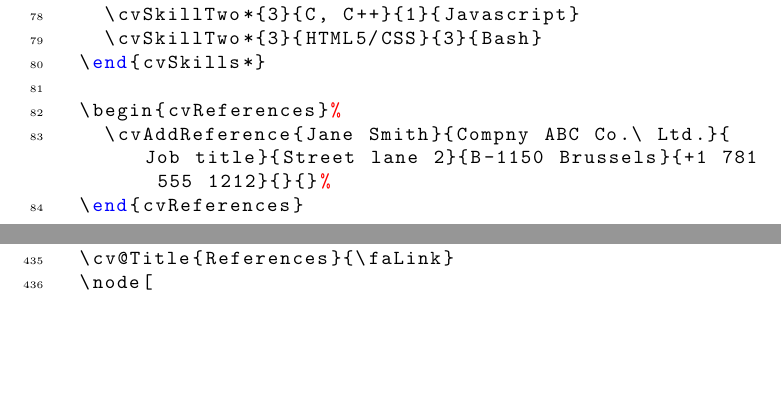
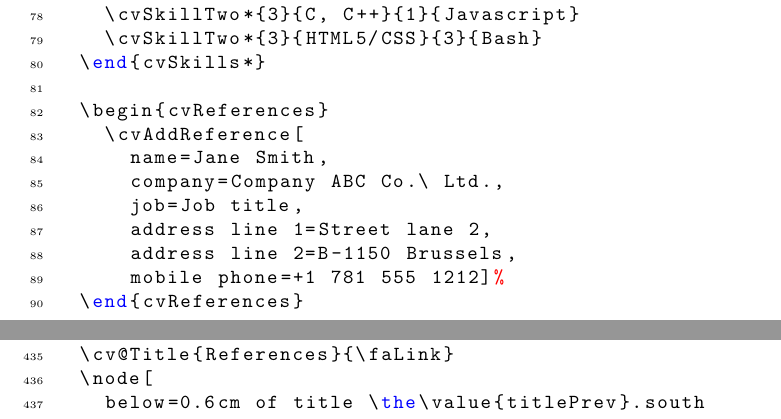
Before and after one commit to opieters/limecv, a LaTeX document (manual.tex, which reads mwe.tex): two parts of pages 12 and 24 of 32 before the commit and two parts of pages 12 and 25 of 32 after it, joined at a grey line, cut so that both start at the same text, the shorter picture padded with empty space. Compiled offline with pdfLaTeX.

Commit message:
Code improvements.

```diff
--- a/mwe.tex
+++ b/mwe.tex
@@ -72,15 +72,21 @@
   \end{cvExperience}
 
   \begin{cvSkills*}
-    \cvSkillTwo*{5}{MATLAB}{5}{\LaTeX}
+    \cvSkillTwo*{5}{MATLAB}{5}{\ LaTeX}
     \cvSkillTwo*{4}{Python}{4}{VHDL}
     \cvSkillTwo*{4}{Microsoft Office}{4}{macOS}
     \cvSkillTwo*{3}{C, C++}{1}{Javascript}
     \cvSkillTwo*{3}{HTML5/CSS}{3}{Bash}
   \end{cvSkills*}
 
-  \begin{cvReferences}%
-    \cvAddReference{Jane Smith}{Compny ABC Co.\ Ltd.}{Job title}{Street lane 2}{B-1150 Brussels}{+1 781 555 1212}{}{}%
+  \begin{cvReferences}
+    \cvAddReference[
+      name=Jane Smith,
+      company=Company ABC Co.\ Ltd.,
+      job=Job title,
+      address line 1=Street lane 2,
+      address line 2=B-1150 Brussels,
+      mobile phone=+1 781 555 1212]%
   \end{cvReferences}
 
 \end{cvMainContent}
```
